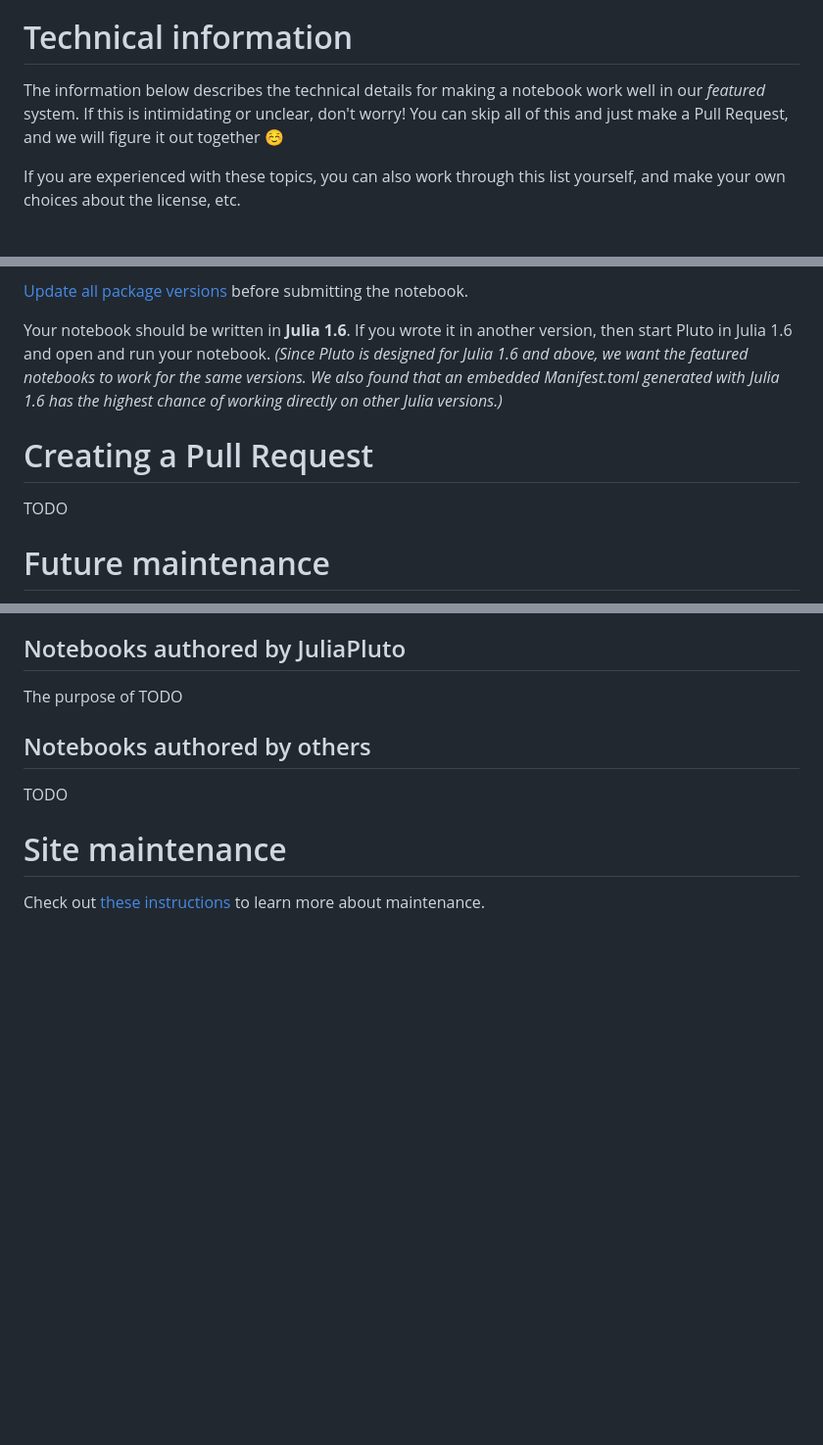
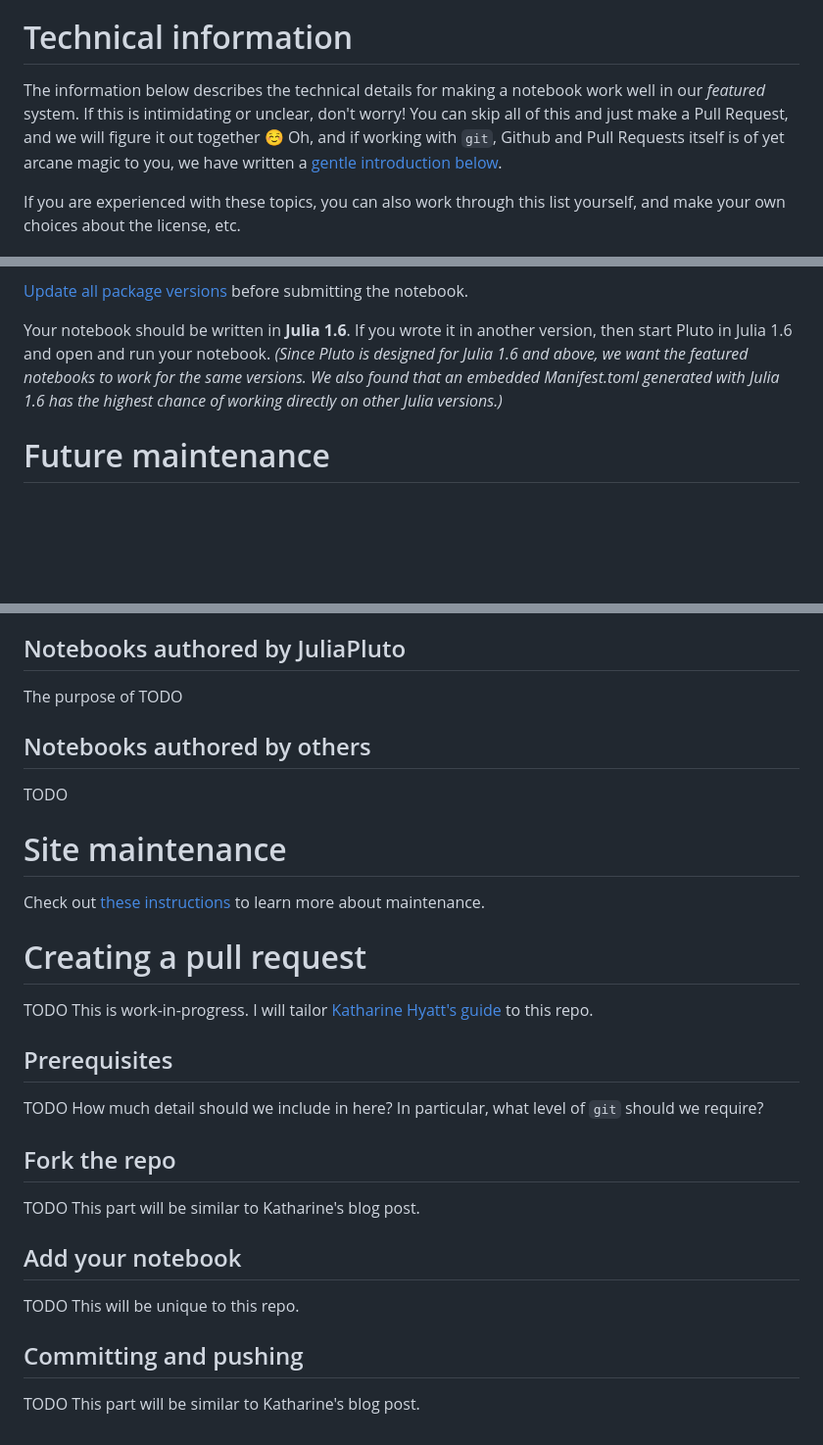
Before and after one commit to JuliaPluto/featured, a Markdown page: CONTRIBUTING.md, 3 parts joined by grey strips. Shown: that part at 98% size. Rendered like a GitHub page; blank space fills up the shorter version.

Commit message:
move section, expand overall structure

```diff
--- a/CONTRIBUTING.md
+++ b/CONTRIBUTING.md
@@ -55,7 +55,7 @@ Things to avoid:
 
 
 # Technical information
-The information below describes the technical details for making a notebook work well in our _featured_ system. If this is intimidating or unclear, don't worry! You can skip all of this and just make a Pull Request, and we will figure it out together ☺️
+The information below describes the technical details for making a notebook work well in our _featured_ system. If this is intimidating or unclear, don't worry! You can skip all of this and just make a Pull Request, and we will figure it out together ☺️ Oh, and if working with `git`, Github and Pull Requests itself is of yet arcane magic to you, we have written a [gentle introduction below](#creating-a-pull-request).
 
 If you are experienced with these topics, you can also work through this list yourself, and make your own choices about the license, etc.
 
@@ -101,9 +101,6 @@ Use Pluto's integrated package manager. *(If you are using an unregistered packa
 Your notebook should be written in **Julia 1.6**. If you wrote it in another version, then start Pluto in Julia 1.6 and open and run your notebook. *(Since Pluto is designed for Julia 1.6 and above, we want the featured notebooks to work for the same versions. We also found that an embedded Manifest.toml generated with Julia 1.6 has the highest chance of working directly on other Julia versions.)*
 
 
-# Creating a Pull Request
-
-TODO
 
 # Future maintenance
 Once a notebook is published
@@ -124,3 +121,24 @@ TODO
 # Site maintenance
 
 Check out [these instructions](https://github.com/JuliaPluto/pluto-developer-instructions/blob/main/How%20to%20update%20the%20featured%20notebooks.md) to learn more about maintenance.
+
+
+# Creating a pull request
+
+TODO This is work-in-progress. I will tailor [Katharine Hyatt's guide](https://kshyatt.github.io/post/firstjuliapr/) to this repo.
+
+## Prerequisites
+
+TODO How much detail should we include in here? In particular, what level of `git` should we require?
+
+## Fork the repo
+
+TODO This part will be similar to Katharine's blog post.
+
+## Add your notebook
+
+TODO This will be unique to this repo.
+
+## Committing and pushing
+
+TODO This part will be similar to Katharine's blog post.
```
